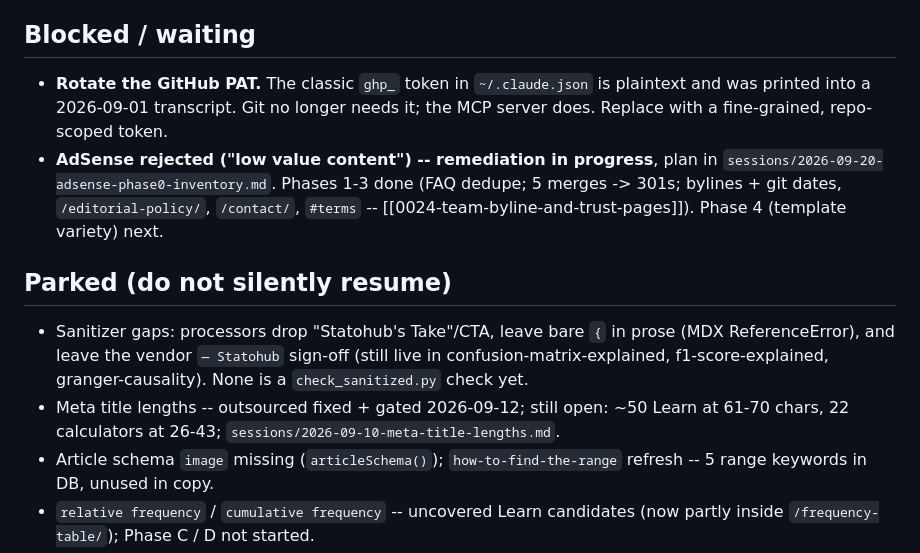
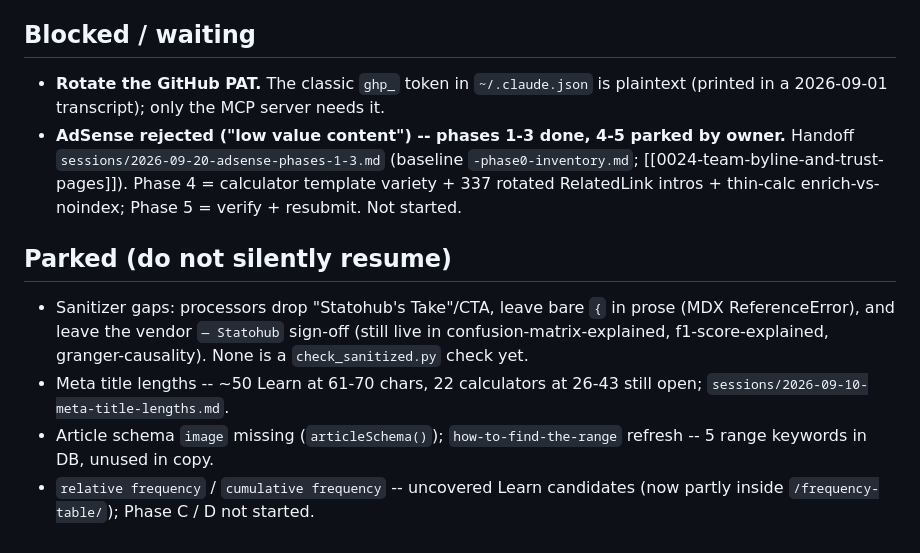
Before and after one commit to syedjawad11/statohub, a Markdown page: docs/status/NOW.md, the part around the change. Drawn GitHub-style.

Commit message:
docs: session close -- AdSense phases 1-3 handoff, phases 4-5 parked
Co-Authored-By: Claude Opus 5 <noreply@anthropic.com>

```diff
--- a/docs/status/NOW.md
+++ b/docs/status/NOW.md
@@ -39,12 +39,12 @@ that is expected, not a publish failure. Batches of 2-3, one reviewer at a time.
 ## Blocked / waiting
 
 - **Rotate the GitHub PAT.** The classic `ghp_` token in `~/.claude.json` is
-  plaintext and was printed into a 2026-09-01 transcript. Git no longer needs
-  it; the MCP server does. Replace with a fine-grained, repo-scoped token.
-- **AdSense rejected ("low value content") -- remediation in progress**, plan in
-  `sessions/2026-09-20-adsense-phase0-inventory.md`. Phases 1-3 done (FAQ dedupe;
-  5 merges -> 301s; bylines + git dates, `/editorial-policy/`, `/contact/`,
-  `#terms` -- [[0024-team-byline-and-trust-pages]]). Phase 4 (template variety) next.
+  plaintext (printed in a 2026-09-01 transcript); only the MCP server needs it.
+- **AdSense rejected ("low value content") -- phases 1-3 done, 4-5 parked by
+  owner.** Handoff `sessions/2026-09-20-adsense-phases-1-3.md` (baseline
+  `-phase0-inventory.md`; [[0024-team-byline-and-trust-pages]]). Phase 4 =
+  calculator template variety + 337 rotated RelatedLink intros + thin-calc
+  enrich-vs-noindex; Phase 5 = verify + resubmit. Not started.
 
 ## Parked (do not silently resume)
 
@@ -52,8 +52,8 @@ that is expected, not a publish failure. Batches of 2-3, one reviewer at a time.
   prose (MDX ReferenceError), and leave the vendor `— Statohub` sign-off (still
   live in confusion-matrix-explained, f1-score-explained, granger-causality).
   None is a `check_sanitized.py` check yet.
-- Meta title lengths -- outsourced fixed + gated 2026-09-12; still open: ~50
-  Learn at 61-70 chars, 22 calculators at 26-43; `sessions/2026-09-10-meta-title-lengths.md`.
+- Meta title lengths -- ~50 Learn at 61-70 chars, 22 calculators at 26-43
+  still open; `sessions/2026-09-10-meta-title-lengths.md`.
 - Article schema `image` missing (`articleSchema()`); `how-to-find-the-range`
   refresh -- 5 range keywords in DB, unused in copy.
 - `relative frequency` / `cumulative frequency` -- uncovered Learn candidates
```
Also changed, not shown: 1 other file.
